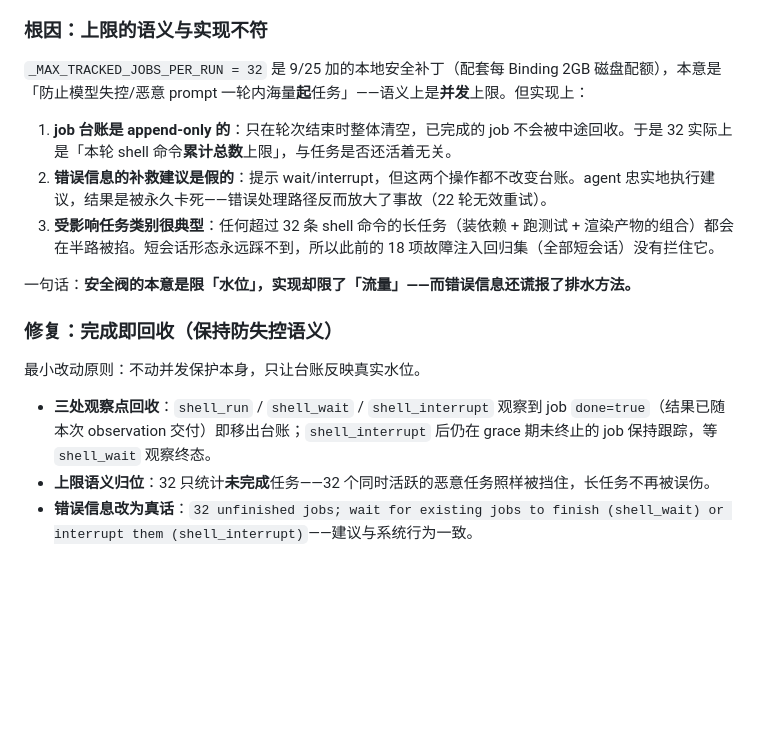
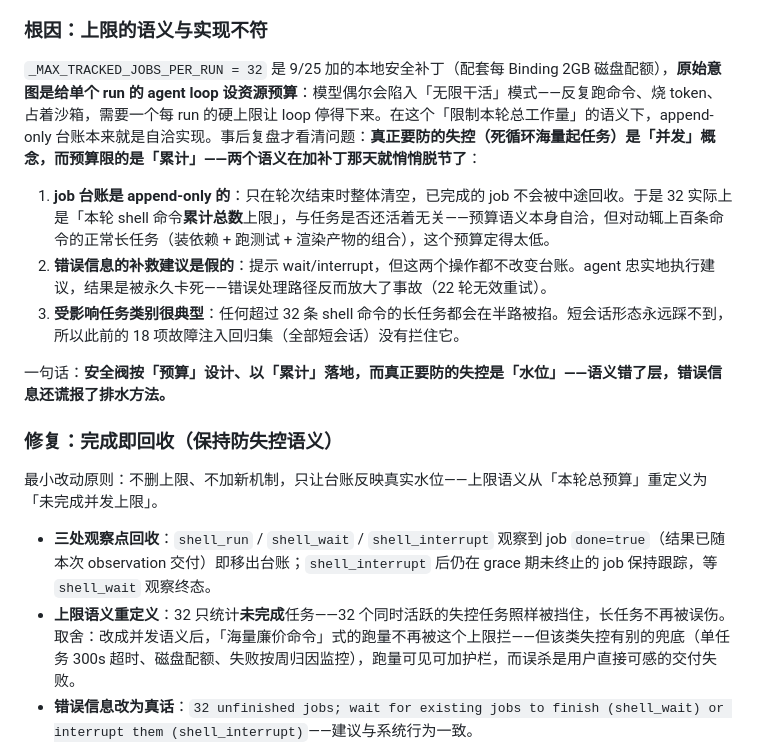
Before and after one commit to xdelin/zst-mcp, a Markdown page: docs/architecture/sandbox-governance.md, the part around the change. Drawn GitHub-style; blank space fills up the shorter version.

Commit message:
docs(incident): 32 上限原始口径修正——原始意图是单 run 资源预算，事故后语义重定义为未完成并发上限
Co-Authored-By: Claude Code <noreply@anthropic.com>

```diff
--- a/docs/architecture/sandbox-governance.md
+++ b/docs/architecture/sandbox-governance.md
@@ -45,20 +45,20 @@ wait for or interrupt existing jobs before starting more
 
 ### 根因：上限的语义与实现不符
 
-`_MAX_TRACKED_JOBS_PER_RUN = 32` 是 9/25 加的本地安全补丁（配套每 Binding 2GB 磁盘配额），本意是「防止模型失控/恶意 prompt 一轮内海量**起**任务」——语义上是**并发**上限。但实现上：
+`_MAX_TRACKED_JOBS_PER_RUN = 32` 是 9/25 加的本地安全补丁（配套每 Binding 2GB 磁盘配额），**原始意图是给单个 run 的 agent loop 设资源预算**：模型偶尔会陷入「无限干活」模式——反复跑命令、烧 token、占着沙箱，需要一个每 run 的硬上限让 loop 停得下来。在这个「限制本轮总工作量」的语义下，append-only 台账本来就是自洽实现。事后复盘才看清问题：**真正要防的失控（死循环海量起任务）是「并发」概念，而预算限的是「累计」——两个语义在加补丁那天就悄悄脱节了**：
 
-1. **job 台账是 append-only 的**：只在轮次结束时整体清空，已完成的 job 不会被中途回收。于是 32 实际上是「本轮 shell 命令**累计总数**上限」，与任务是否还活着无关。
+1. **job 台账是 append-only 的**：只在轮次结束时整体清空，已完成的 job 不会被中途回收。于是 32 实际上是「本轮 shell 命令**累计总数**上限」，与任务是否还活着无关——预算语义本身自洽，但对动辄上百条命令的正常长任务（装依赖 + 跑测试 + 渲染产物的组合），这个预算定得太低。
 2. **错误信息的补救建议是假的**：提示 wait/interrupt，但这两个操作都不改变台账。agent 忠实地执行建议，结果是被永久卡死——错误处理路径反而放大了事故（22 轮无效重试）。
-3. **受影响任务类别很典型**：任何超过 32 条 shell 命令的长任务（装依赖 + 跑测试 + 渲染产物的组合）都会在半路被掐。短会话形态永远踩不到，所以此前的 18 项故障注入回归集（全部短会话）没有拦住它。
+3. **受影响任务类别很典型**：任何超过 32 条 shell 命令的长任务都会在半路被掐。短会话形态永远踩不到，所以此前的 18 项故障注入回归集（全部短会话）没有拦住它。
 
-一句话：**安全阀的本意是限「水位」，实现却限了「流量」——而错误信息还谎报了排水方法。**
+一句话：**安全阀按「预算」设计、以「累计」落地，而真正要防的失控是「水位」——语义错了层，错误信息还谎报了排水方法。**
 
 ### 修复：完成即回收（保持防失控语义）
 
-最小改动原则：不动并发保护本身，只让台账反映真实水位。
+最小改动原则：不删上限、不加新机制，只让台账反映真实水位——上限语义从「本轮总预算」重定义为「未完成并发上限」。
 
 - **三处观察点回收**：`shell_run` / `shell_wait` / `shell_interrupt` 观察到 job `done=true`（结果已随本次 observation 交付）即移出台账；`shell_interrupt` 后仍在 grace 期未终止的 job 保持跟踪，等 `shell_wait` 观察终态。
-- **上限语义归位**：32 只统计**未完成**任务——32 个同时活跃的恶意任务照样被挡住，长任务不再被误伤。
+- **上限语义重定义**：32 只统计**未完成**任务——32 个同时活跃的失控任务照样被挡住，长任务不再被误伤。取舍：改成并发语义后，「海量廉价命令」式的跑量不再被这个上限拦——但该类失控有别的兜底（单任务 300s 超时、磁盘配额、失败按周归因监控），跑量可见可加护栏，而误杀是用户直接可感的交付失败。
 - **错误信息改为真话**：`32 unfinished jobs; wait for existing jobs to finish (shell_wait) or interrupt them (shell_interrupt)`——建议与系统行为一致。
 - **prompt 契约同步**：shell 工具使用说明中加入「finished job is released from tracking once its result is returned; read the returned `output_path` with a new shell_run if you need its full output」——模型被告知续读截断输出的正确姿势（新起 `shell_run` cat `output_path`），不依赖已回收的 job。
 - **未知 job 的报错也带解释**：`_ensure_tracked_job` 对已回收 job 报「Finished jobs are released from tracking once their result has been delivered; run a new command if you need more output」。
```
